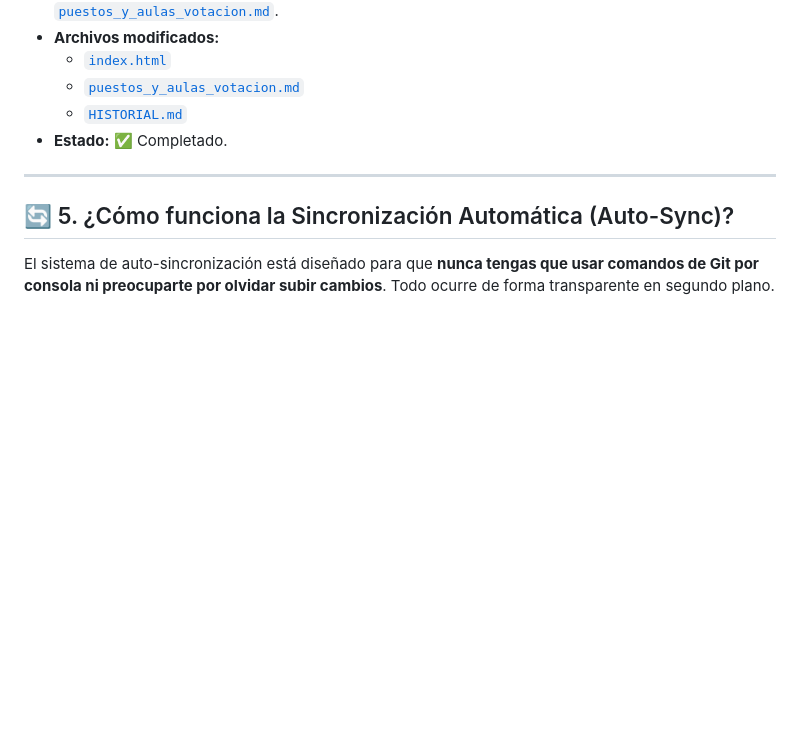
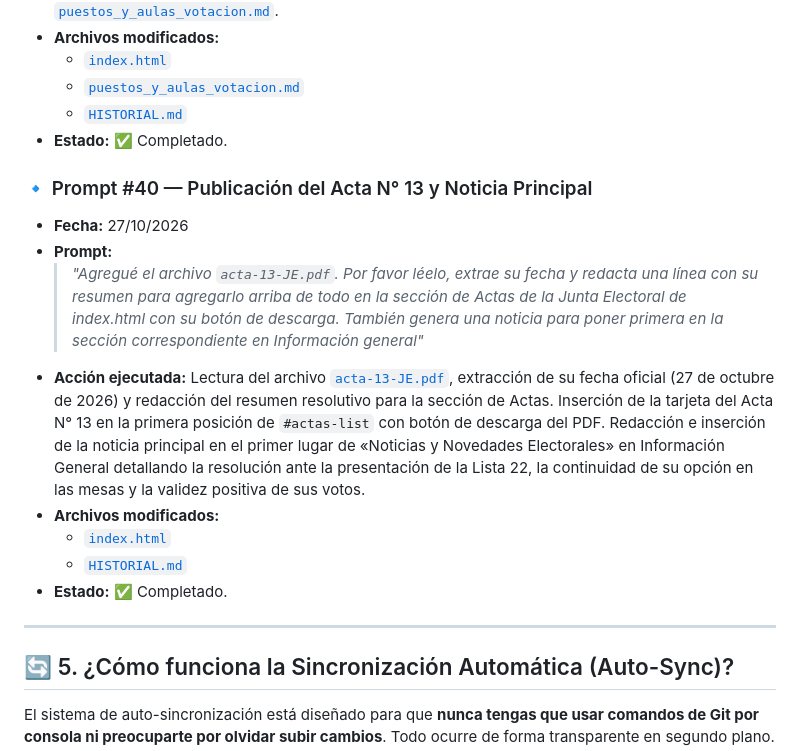
Before and after one commit to dircomunla-dotcom/elecciones2026, a Markdown page: HISTORIAL.md, the part around the change. GitHub-like rendering; blank space fills up the shorter version.

Commit message:
auto-sync: 2026-10-27 16:59:31

```diff
--- a/HISTORIAL.md
+++ b/HISTORIAL.md
@@ -406,6 +406,17 @@ A continuación se documentan las instrucciones y prompts enviados a la IA, junt
   - [`HISTORIAL.md`](file:///c:/Users/unla/Desktop/Antigravity/elecciones2026/HISTORIAL.md)
 - **Estado:** ✅ Completado.
 
+### 🔹 Prompt #40 — Publicación del Acta N° 13 y Noticia Principal
+- **Fecha:** 27/10/2026
+- **Prompt:**
+  > *"Agregué el archivo `acta-13-JE.pdf`. Por favor léelo, extrae su fecha y redacta una línea con su resumen para agregarlo arriba de todo en la sección de Actas de la Junta Electoral de index.html con su botón de descarga.
+  > También genera una noticia para poner primera en la sección correspondiente en Información general"*
+- **Acción ejecutada:** Lectura del archivo [`acta-13-JE.pdf`](file:///c:/Users/unla/Desktop/Antigravity/elecciones2026/acta-13-JE.pdf), extracción de su fecha oficial (27 de octubre de 2026) y redacción del resumen resolutivo para la sección de Actas. Inserción de la tarjeta del Acta N° 13 en la primera posición de `#actas-list` con botón de descarga del PDF. Redacción e inserción de la noticia principal en el primer lugar de «Noticias y Novedades Electorales» en Información General detallando la resolución ante la presentación de la Lista 22, la continuidad de su opción en las mesas y la validez positiva de sus votos.
+- **Archivos modificados:**
+  - [`index.html`](file:///c:/Users/unla/Desktop/Antigravity/elecciones2026/index.html)
+  - [`HISTORIAL.md`](file:///c:/Users/unla/Desktop/Antigravity/elecciones2026/HISTORIAL.md)
+- **Estado:** ✅ Completado.
+
 ---
 
 ## 🔄 5. ¿Cómo funciona la Sincronización Automática (Auto-Sync)?
```
